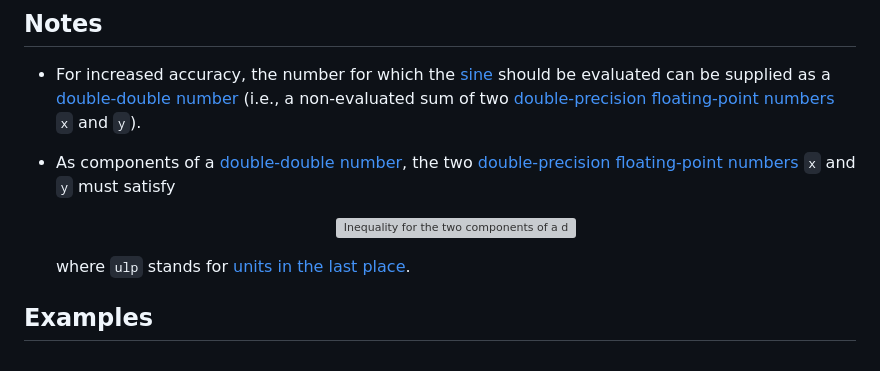
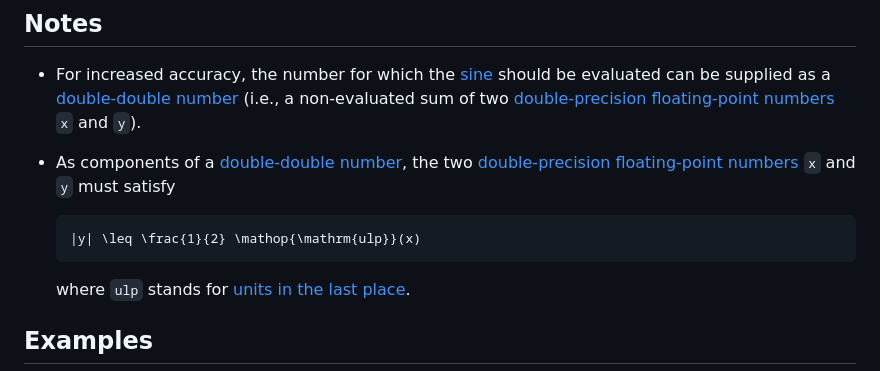
Before and after one commit to stdlib-js/math-base-special-kernel-sin, a Markdown page: README.md, the part around the change. Rendered like a GitHub page; grey boxes are pictures that could not be loaded.

````diff
--- a/README.md
+++ b/README.md
@@ -109,10 +109,14 @@ v = kernelSin( NaN, NaN );
 
     <!-- <equation class="equation" label="eq:double_double_inequality" align="center" raw="|y| \leq \frac{1}{2} \operatorname{ulp}(x)" alt="Inequality for the two components of a double-double number."> -->
 
-    <div class="equation" align="center" data-raw-text="|y| \leq \frac{1}{2} \operatorname{ulp}(x)" data-equation="eq:double_double_inequality">
+    ```math
+    |y| \leq \frac{1}{2} \mathop{\mathrm{ulp}}(x)
+    ```
+
+    <!-- <div class="equation" align="center" data-raw-text="|y| \leq \frac{1}{2} \operatorname{ulp}(x)" data-equation="eq:double_double_inequality">
         <img src="https://cdn.jsdelivr.net/gh/stdlib-js/stdlib@819807799dc2df7eb037d5901624fa3169bce774/lib/node_modules/@stdlib/math/base/special/kernel-sin/docs/img/equation_double_double_inequality.svg" alt="Inequality for the two components of a double-double number.">
         <br>
-    </div>
+    </div> -->
 
     <!-- </equation> -->
 
````
Also changed, not shown: CHANGELOG.md (+2 -1 lines).
